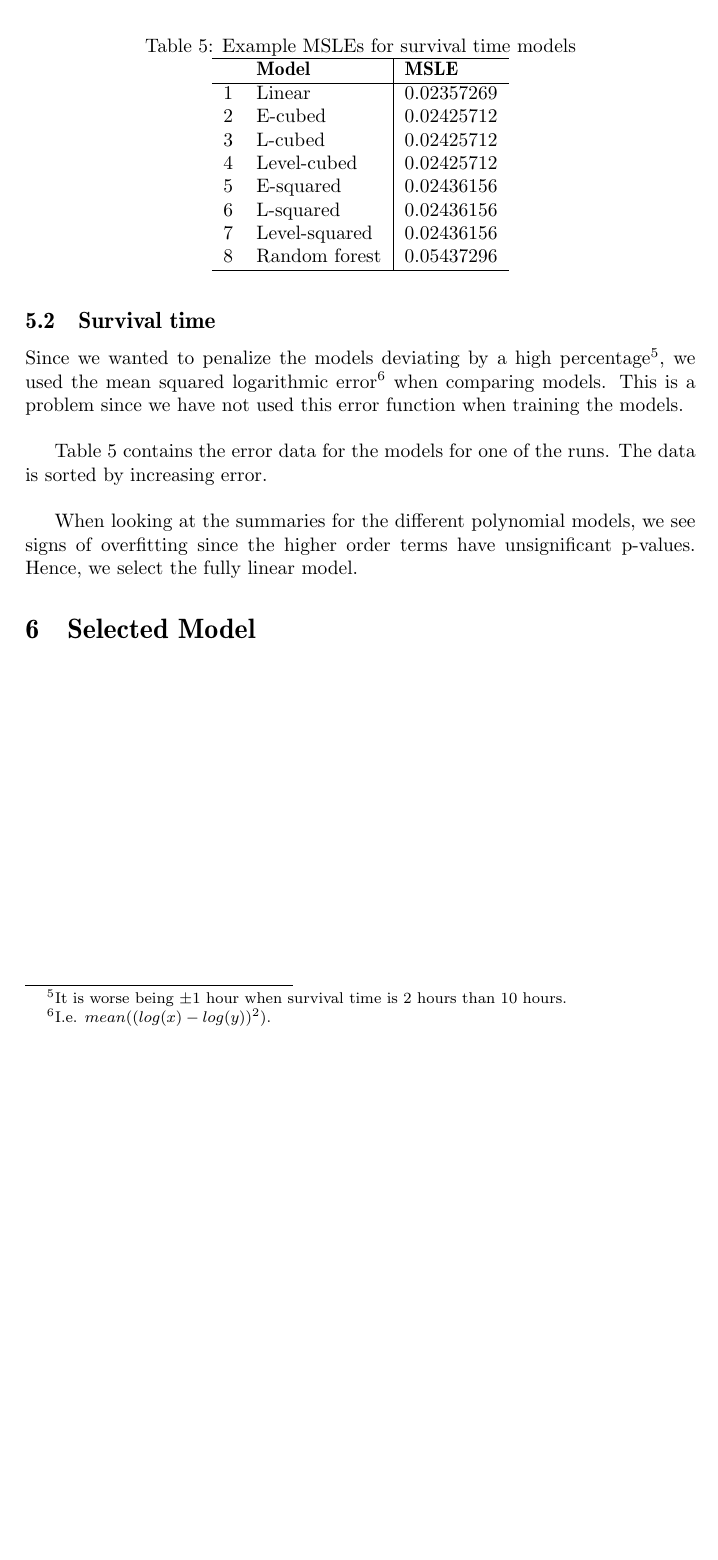
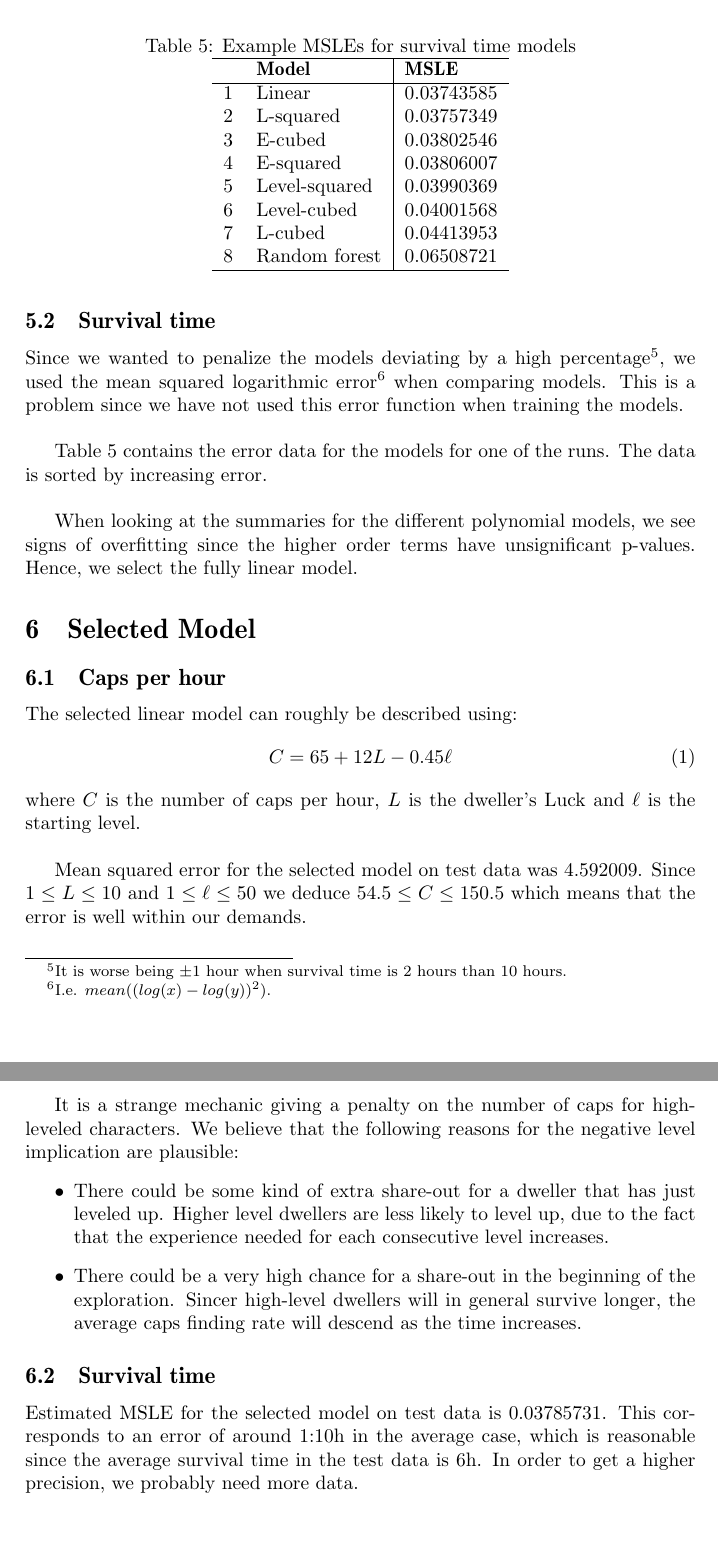
Before and after one commit to Aron-Rindstedt/R-project, a LaTeX document (Report/Report.tex, which reads Report/include/model_performances.tex, Report/include/selected_model.tex): part of page 6 of 6 before the commit and two parts of pages 6 and 7 of 7 after it, the two joined at a grey line, cut so that both start at the same text, the shorter picture padded with empty space. Compiled offline with pdfLaTeX.

Commit message:
Quick selected_model

```diff
--- a/Report/include/model_performances.tex
+++ b/Report/include/model_performances.tex
@@ -29,16 +29,15 @@ When looking at the summaries for the different polynomial models, we see signs
 \centering
 \begin{tabular}{l l|l}
 \hline
-&\textbf{Model}&\textbf{MSLE}\\
-\hline
-1 & Linear & 0.02357269 \\
-2 & E-cubed & 0.02425712 \\
-3 & L-cubed & 0.02425712 \\
-4 & Level-cubed & 0.02425712 \\
-5 & E-squared & 0.02436156 \\
-6 & L-squared & 0.02436156 \\
-7 & Level-squared & 0.02436156 \\
-8 & Random forest & 0.05437296\\
+&\textbf{Model}&\textbf{MSLE}\\\hline
+1 & Linear & 0.03743585 \\
+2 & L-squared & 0.03757349 \\
+3 & E-cubed & 0.03802546 \\
+4 & E-squared & 0.03806007 \\
+5 & Level-squared & 0.03990369 \\
+6 & Level-cubed & 0.04001568 \\
+7 & L-cubed & 0.04413953 \\
+8 & Random forest & 0.06508721 \\
 \hline
 \end{tabular}
 \end{table}
--- a/Report/include/selected_model.tex
+++ b/Report/include/selected_model.tex
@@ -1 +1,18 @@
 %Explain the performance of the selected model on the test data, plus extra analysis if applicable. Discuss whether performace was sufficient for task.
+\subsection{Caps per hour}
+The selected linear model can roughly be described using:
+\begin{equation}
+C=65+12L-0.45\ell
+\end{equation}
+where $C$ is the number of caps per hour, $L$ is the dweller's Luck and $\ell$ is the starting level.\\
+
+Mean squared error for the selected model on test data was 4.592009. Since $1\leq L\leq 10$ and $1\leq\ell\leq50$ we deduce $54.5\leq C\leq 150.5$ which means that the error is well within our demands.\\
+
+It is a strange mechanic giving a penalty on the number of caps for high-leveled characters. We believe that the following reasons for the negative level implication are plausible:
+\begin{itemize}
+\item There could be some kind of extra share-out for a dweller that has just leveled up. Higher level dwellers are less likely to level up, due to the fact that the experience needed for each consecutive level increases.
+\item There could be a very high chance for a share-out in the beginning of the exploration. Sincer high-level dwellers will in general survive longer, the average caps finding rate will descend as the time increases.
+\end{itemize}
+
+\subsection{Survival time}
+Estimated MSLE for the selected model on test data is 0.03785731. This corresponds to an error of around 1:10h in the average case, which is reasonable since the average survival time in the test data is 6h. In order to get a higher precision, we probably need more data.
```
Also changed, not shown: Report/include/importance_of_features.tex (+1 -1 lines), Report/Report.pdf, 2 other files.
